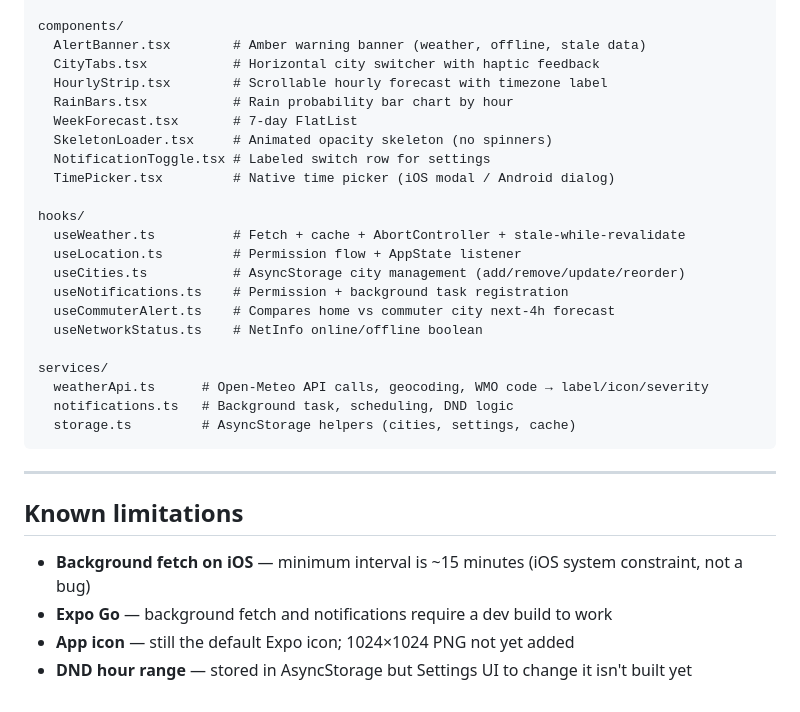
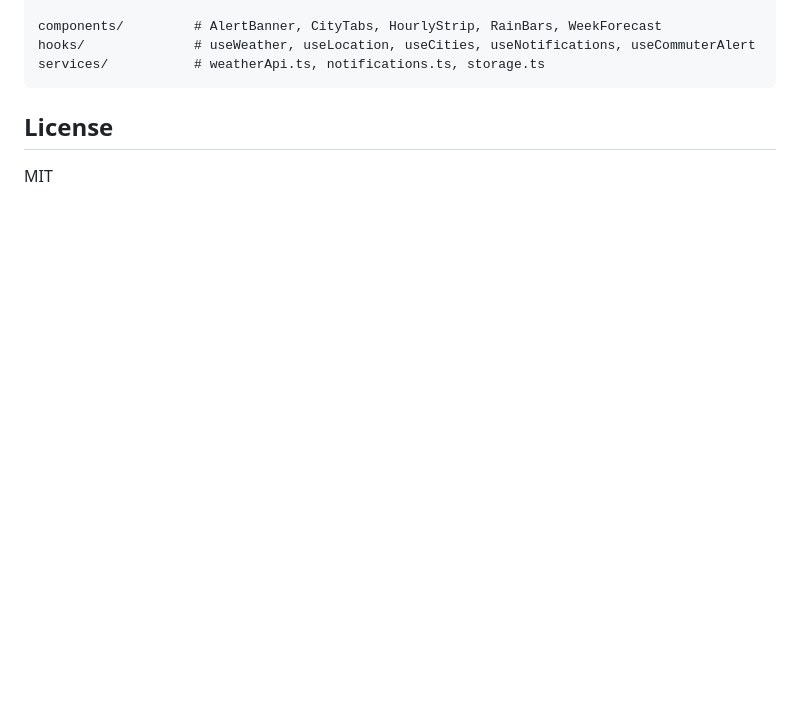
Before and after one commit to aayanareejo1/skycast-weather, a Markdown page: README.md, the part around one of its changes. Drawn GitHub-style; blank space fills up the shorter version.

````diff
--- a/README.md
+++ b/README.md
@@ -71,33 +79,9 @@ app/
 
-components/
-  AlertBanner.tsx        # Amber warning banner (weather, offline, stale data)
-  CityTabs.tsx           # Horizontal city switcher with haptic feedback
-  HourlyStrip.tsx        # Scrollable hourly forecast with timezone label
-  RainBars.tsx           # Rain probability bar chart by hour
-  WeekForecast.tsx       # 7-day FlatList
-  SkeletonLoader.tsx     # Animated opacity skeleton (no spinners)
-  NotificationToggle.tsx # Labeled switch row for settings
-  TimePicker.tsx         # Native time picker (iOS modal / Android dialog)
-
-hooks/
-  useWeather.ts          # Fetch + cache + AbortController + stale-while-revalidate
-  useLocation.ts         # Permission flow + AppState listener
-  useCities.ts           # AsyncStorage city management (add/remove/update/reorder)
-  useNotifications.ts    # Permission + background task registration
-  useCommuterAlert.ts    # Compares home vs commuter city next-4h forecast
-  useNetworkStatus.ts    # NetInfo online/offline boolean
-
-services/
-  weatherApi.ts      # Open-Meteo API calls, geocoding, WMO code → label/icon/severity
-  notifications.ts   # Background task, scheduling, DND logic
-  storage.ts         # AsyncStorage helpers (cities, settings, cache)
+components/         # AlertBanner, CityTabs, HourlyStrip, RainBars, WeekForecast
+hooks/              # useWeather, useLocation, useCities, useNotifications, useCommuterAlert
+services/           # weatherApi.ts, notifications.ts, storage.ts
 ```
 
----
+## License
 
-## Known limitations
-
-- **Background fetch on iOS** — minimum interval is ~15 minutes (iOS system constraint, not a bug)
-- **Expo Go** — background fetch and notifications require a dev build to work
-- **App icon** — still the default Expo icon; 1024×1024 PNG not yet added
-- **DND hour range** — stored in AsyncStorage but Settings UI to change it isn't built yet
+MIT
````
Also changed, not shown: other parts of README.md (+43 -35 lines).
